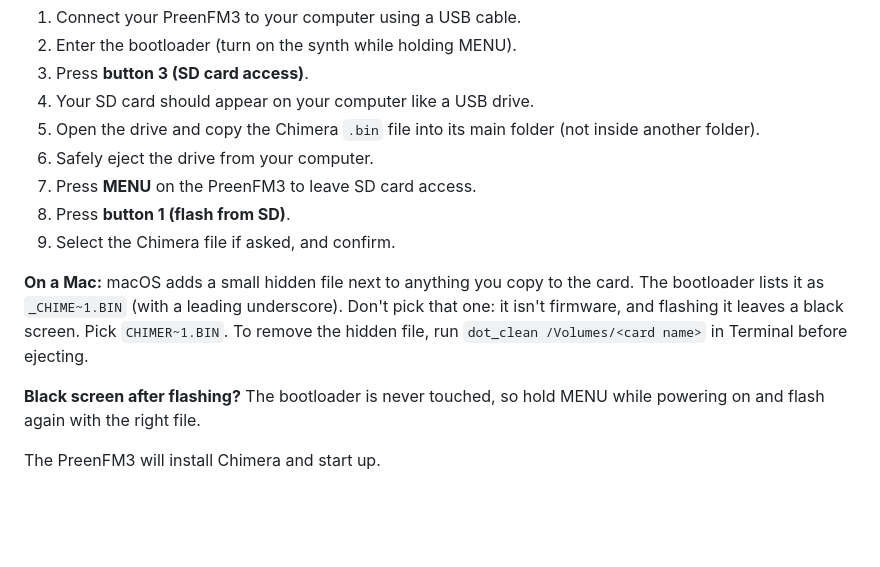
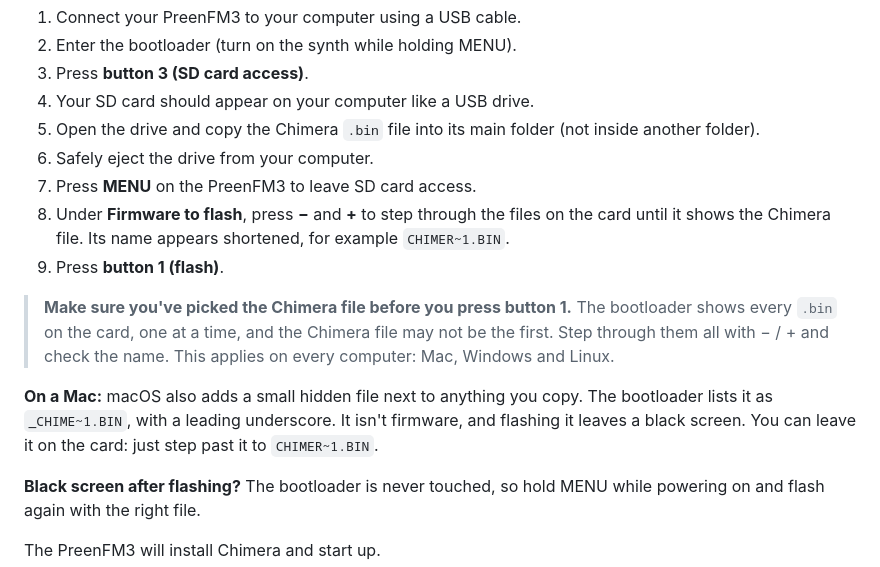
Before and after one commit to joegiralt/chimera-releases, a Markdown page: README.md, the part around the change. Drawn GitHub-style; blank space fills up the shorter version.

Commit message:
README: step through the files with − / + and check it's the Chimera file before flashing

```diff
--- a/README.md
+++ b/README.md
@@ -69,10 +69,12 @@ You don't have to remove the SD card from your PreenFM3.
 5. Open the drive and copy the Chimera `.bin` file into its main folder (not inside another folder).
 6. Safely eject the drive from your computer.
 7. Press **MENU** on the PreenFM3 to leave SD card access.
-8. Press **button 1 (flash from SD)**.
-9. Select the Chimera file if asked, and confirm.
+8. Under **Firmware to flash**, press **−** and **+** to step through the files on the card until it shows the Chimera file. Its name appears shortened, for example `CHIMER~1.BIN`.
+9. Press **button 1 (flash)**.
 
-**On a Mac:** macOS adds a small hidden file next to anything you copy to the card. The bootloader lists it as `_CHIME~1.BIN` (with a leading underscore). Don't pick that one: it isn't firmware, and flashing it leaves a black screen. Pick `CHIMER~1.BIN`. To remove the hidden file, run `dot_clean /Volumes/<card name>` in Terminal before ejecting.
+> **Make sure you've picked the Chimera file before you press button 1.** The bootloader shows every `.bin` on the card, one at a time, and the Chimera file may not be the first. Step through them all with − / + and check the name. This applies on every computer: Mac, Windows and Linux.
+
+**On a Mac:** macOS also adds a small hidden file next to anything you copy. The bootloader lists it as `_CHIME~1.BIN`, with a leading underscore. It isn't firmware, and flashing it leaves a black screen. You can leave it on the card: just step past it to `CHIMER~1.BIN`.
 
 **Black screen after flashing?** The bootloader is never touched, so hold MENU while powering on and flash again with the right file.
 
```
